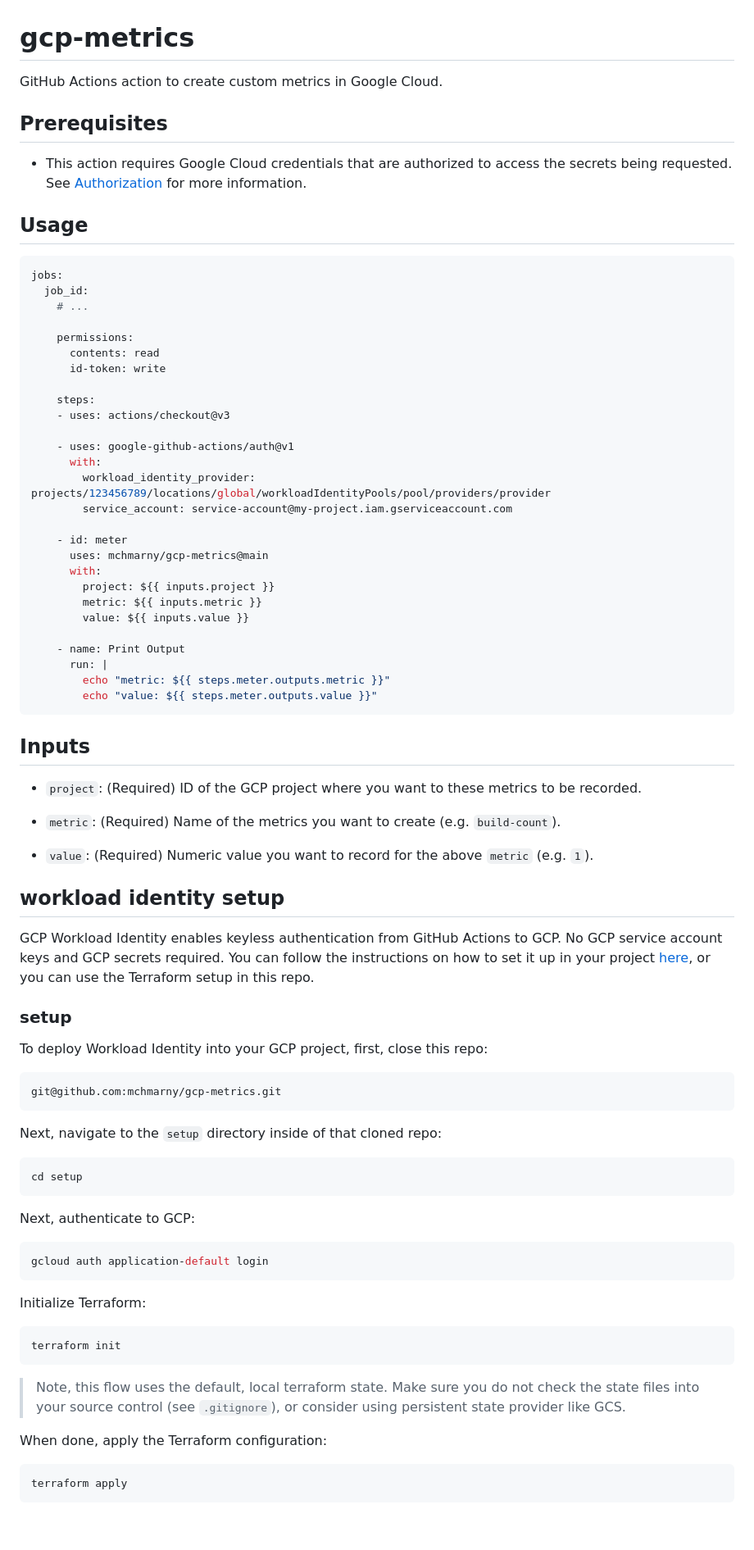
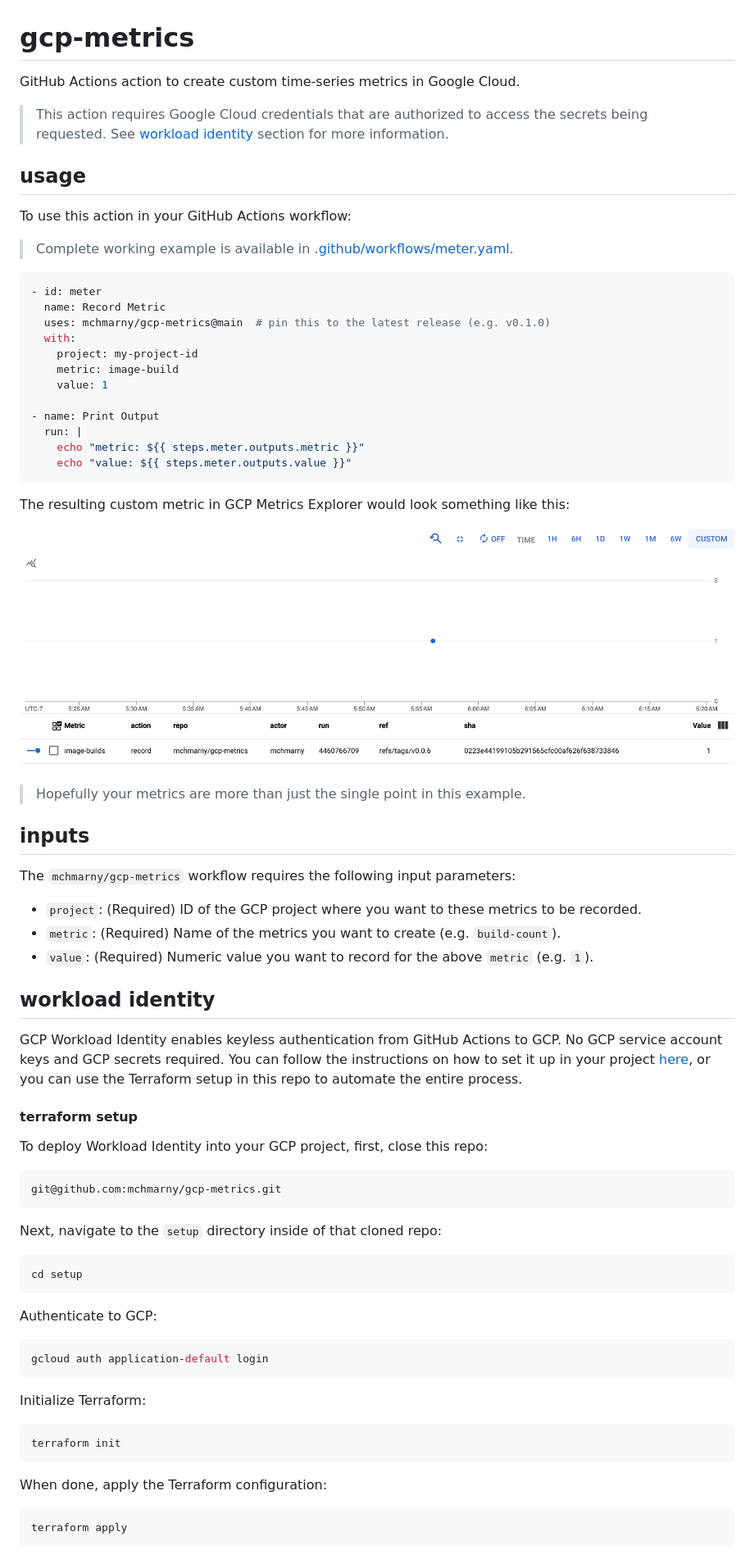
Before and after one commit to mchmarny/gcp-metrics, a Markdown page: README.md, the part around one of its changes. Shown at 82% size. GitHub-like rendering; pictures changed too: images/metric.png (added); blank space fills up the shorter version.

````diff
--- a/README.md
+++ b/README.md
@@ -1,57 +1,49 @@
 # gcp-metrics
 
-GitHub Actions action to create custom metrics in Google Cloud.
+GitHub Actions action to create custom time-series metrics in Google Cloud.
 
-## Prerequisites
+> This action requires Google Cloud credentials that are authorized to access the secrets being requested. See [workload identity](#workload-identity) section for more information.
 
-* This action requires Google Cloud credentials that are authorized to access the secrets being requested. See [Authorization](#authorization) for more information.
+## usage
 
-## Usage
+To use this action in your GitHub Actions workflow:
+
+> Complete working example is available in [.github/workflows/meter.yaml](.github/workflows/meter.yaml).
 
 ```yaml
-jobs:
-  job_id:
-    # ...
+- id: meter
+  name: Record Metric
+  uses: mchmarny/gcp-metrics@main  # pin this to the latest release (e.g. v0.1.0)
+  with:
+    project: my-project-id
+    metric: image-build
+    value: 1
 
-    permissions:
-      contents: read
-      id-token: write
-
-    steps:
-    - uses: actions/checkout@v3
-
-    - uses: google-github-actions/auth@v1
-      with:
-        workload_identity_provider: projects/123456789/locations/global/workloadIdentityPools/pool/providers/provider
-        service_account: service-account@my-project.iam.gserviceaccount.com
-
-    - id: meter
-      uses: mchmarny/gcp-metrics@main
-      with:
-        project: ${{ inputs.project }}
-        metric: ${{ inputs.metric }}
-        value: ${{ inputs.value }}
-
-    - name: Print Output
-      run: |
-        echo "metric: ${{ steps.meter.outputs.metric }}"
-        echo "value: ${{ steps.meter.outputs.value }}"
+- name: Print Output
+  run: |
+    echo "metric: ${{ steps.meter.outputs.metric }}"
+    echo "value: ${{ steps.meter.outputs.value }}"
 ```
 
-## Inputs
+The resulting custom metric in GCP Metrics Explorer would look something like this:
 
--   `project`: (Required) ID of the GCP project where you want to these metrics to be recorded.
+![](images/metric.png)
 
--   `metric`: (Required) Name of the metrics you want to create (e.g. `build-count`).
+> Hopefully your metrics are more than just the single point in this example.
 
--   `value`: (Required) Numeric value you want to record for the above `metric` (e.g. `1`).
+## inputs
 
-## workload identity setup
+The `mchmarny/gcp-metrics` workflow requires the following input parameters:
 
-GCP Workload Identity enables keyless authentication from GitHub Actions to GCP. No GCP service account keys and GCP secrets required. You can follow the instructions on how to set it up in your project [here](https://cloud.google.com/blog/products/identity-security/enabling-keyless-authentication-from-github-actions), or you can use the Terraform setup in this repo.
+* `project`: (Required) ID of the GCP project where you want to these metrics to be recorded.
+* `metric`: (Required) Name of the metrics you want to create (e.g. `build-count`).
+* `value`: (Required) Numeric value you want to record for the above `metric` (e.g. `1`).
 
+## workload identity
 
-### setup
+GCP Workload Identity enables keyless authentication from GitHub Actions to GCP. No GCP service account keys and GCP secrets required. You can follow the instructions on how to set it up in your project [here](https://cloud.google.com/blog/products/identity-security/enabling-keyless-authentication-from-github-actions), or you can use the Terraform setup in this repo to automate the entire process.
+
+#### terraform setup
 
 To deploy Workload Identity into your GCP project, first, close this repo:
 
@@ -65,7 +57,7 @@ Next, navigate to the `setup` directory inside of that cloned repo:
 cd setup
 ```
 
-Next, authenticate to GCP:
+Authenticate to GCP:
 
 ```shell
 gcloud auth application-default login
@@ -76,8 +68,6 @@ Initialize Terraform:
 ```shell
 terraform init
 ```
-
-> Note, this flow uses the default, local terraform state. Make sure you do not check the state files into your source control (see `.gitignore`), or consider using persistent state provider like GCS.
 
 When done, apply the Terraform configuration:
 
````
Also changed, not shown: other parts of README.md (+2 -0 lines), 3 other files.
